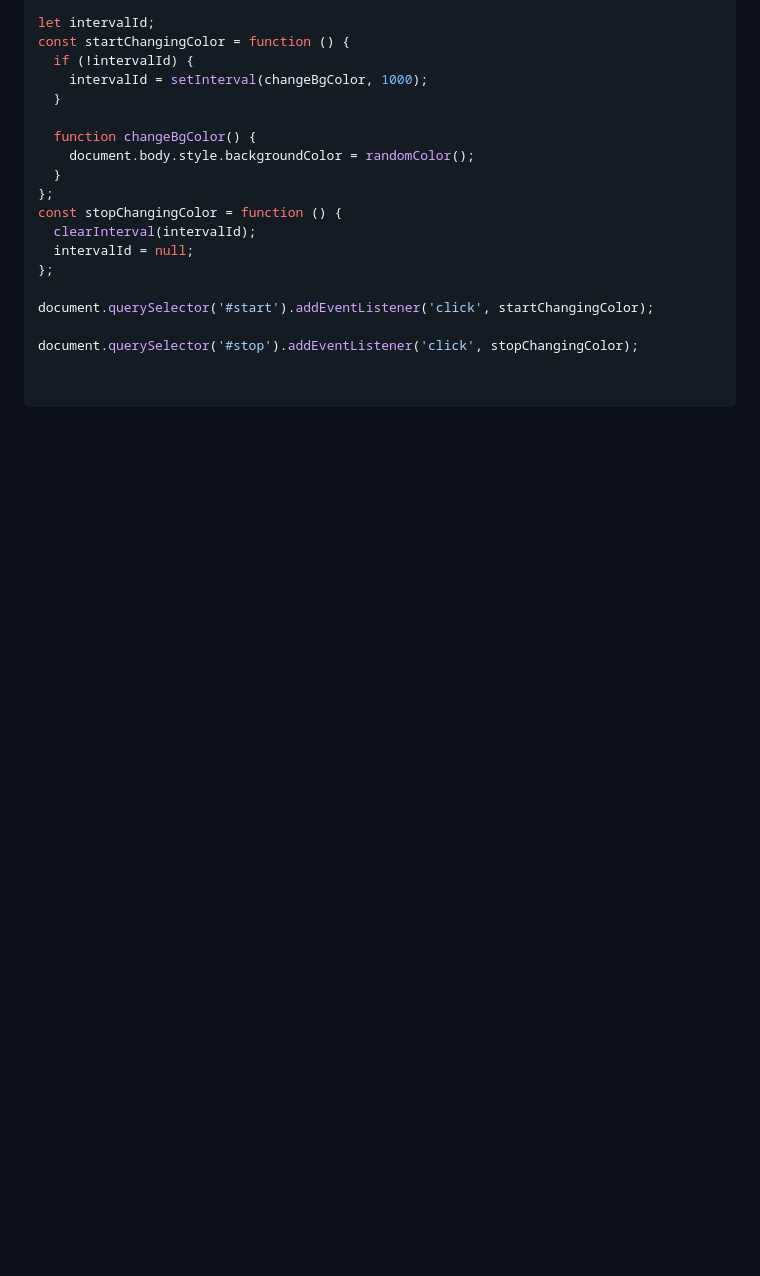
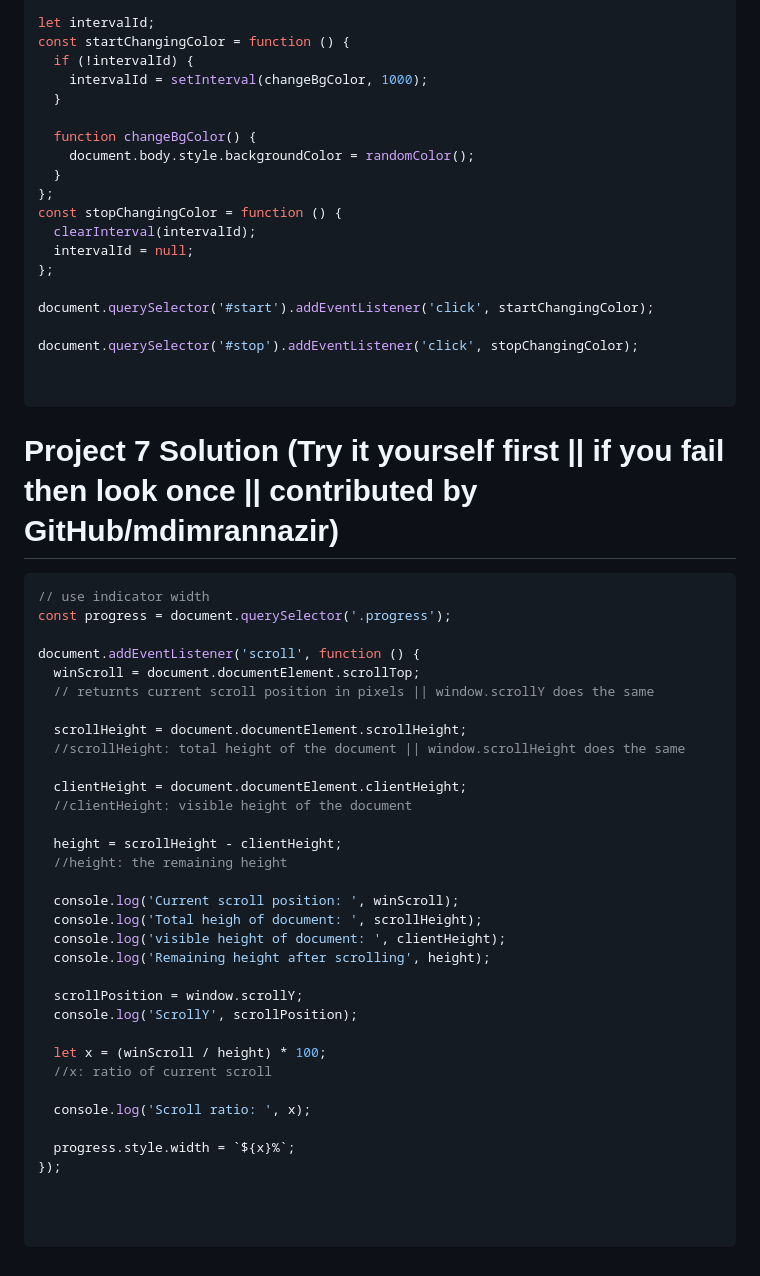
Before and after one commit to hiteshchoudhary/js-hindi-youtube, a Markdown page: 07_projects/projectsset1.md, the part around the change. GitHub-like rendering; blank space fills up the shorter version.

Commit message:
project 7 solution: scroll indicator

````diff
--- a/07_projects/projectsset1.md
+++ b/07_projects/projectsset1.md
@@ -243,3 +243,42 @@ document.querySelector('#stop').addEventListener('click', stopChangingColor);
 
 
 ```
+
+# Project 7 Solution (Try it yourself first || if you fail then look once || contributed by GitHub/mdimrannazir)
+
+```javascript
+// use indicator width
+const progress = document.querySelector('.progress');
+
+document.addEventListener('scroll', function () {
+  winScroll = document.documentElement.scrollTop;
+  // returnts current scroll position in pixels || window.scrollY does the same
+
+  scrollHeight = document.documentElement.scrollHeight;
+  //scrollHeight: total height of the document || window.scrollHeight does the same
+
+  clientHeight = document.documentElement.clientHeight;
+  //clientHeight: visible height of the document
+
+  height = scrollHeight - clientHeight;
+  //height: the remaining height
+
+  console.log('Current scroll position: ', winScroll);
+  console.log('Total heigh of document: ', scrollHeight);
+  console.log('visible height of document: ', clientHeight);
+  console.log('Remaining height after scrolling', height);
+
+  scrollPosition = window.scrollY;
+  console.log('ScrollY', scrollPosition);
+
+  let x = (winScroll / height) * 100;
+  //x: ratio of current scroll
+
+  console.log('Scroll ratio: ', x);
+
+  progress.style.width = `${x}%`;
+});
+
+
+
+```
````
